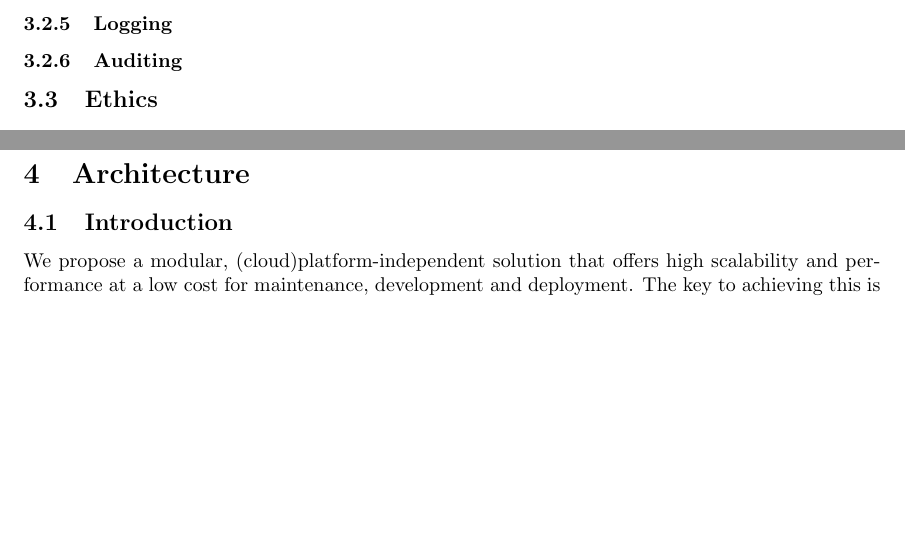
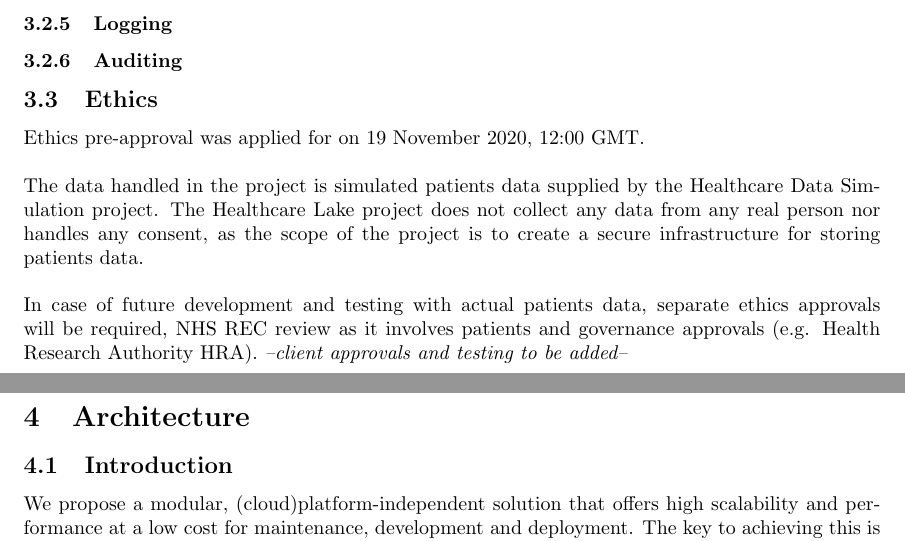
Before and after one commit to spe-uob/2020-HealthcareLake, a LaTeX paper (docs/solution-architecture.tex): two parts of pages 5 and 6 of 17, joined at a grey line, cut so that both start at the same text, the shorter picture padded with empty space. The pictures show the PDF file docs/solution-architecture.pdf that the author committed with the source.

Commit message:
added ethics

```diff
--- a/docs/solution-architecture.tex
+++ b/docs/solution-architecture.tex
@@ -245,7 +245,9 @@ The data lake solution developed by the “Healthcare Data Lake” project team
 \subsubsection{Auditing}
 
 \subsection{Ethics}
-
+Ethics pre-approval was applied for on 19 November 2020, 12:00 GMT. \\ \\
+The data handled in the project is simulated patients data supplied by the Healthcare Data Simulation project. The Healthcare Lake project does not collect any data from any real person nor handles any consent, as the scope of the project is to create a secure infrastructure for storing patients data. \\ \\
+In case of future development and testing with actual patients data, separate ethics approvals will be required, NHS REC review as it involves patients and governance approvals (e.g. Health Research Authority HRA). \emph{--client approvals and testing to be added--}
 \newpage
 \section{Architecture}
 \subsection{Introduction}
```
Also changed, not shown: docs/solution-architecture.pdf.
